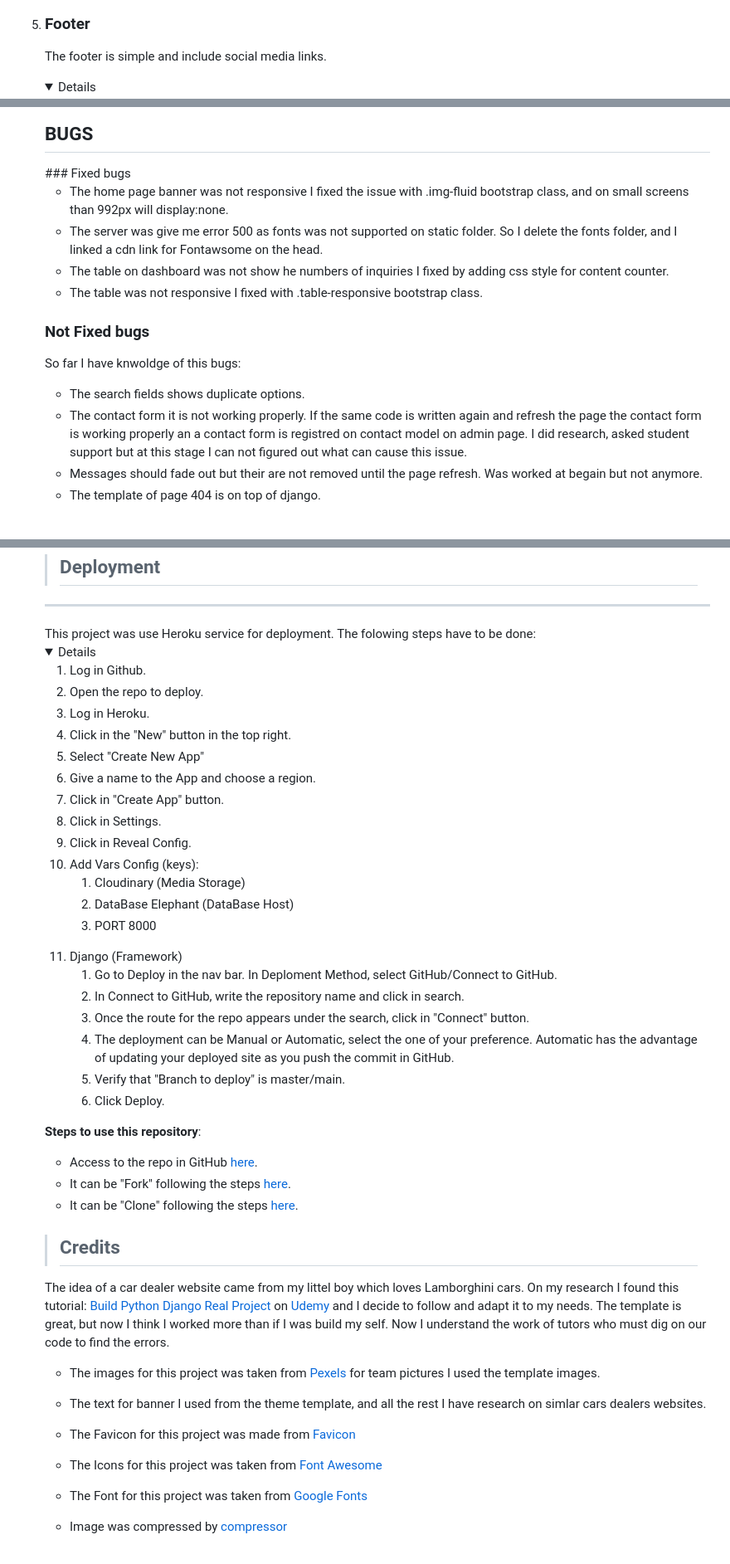
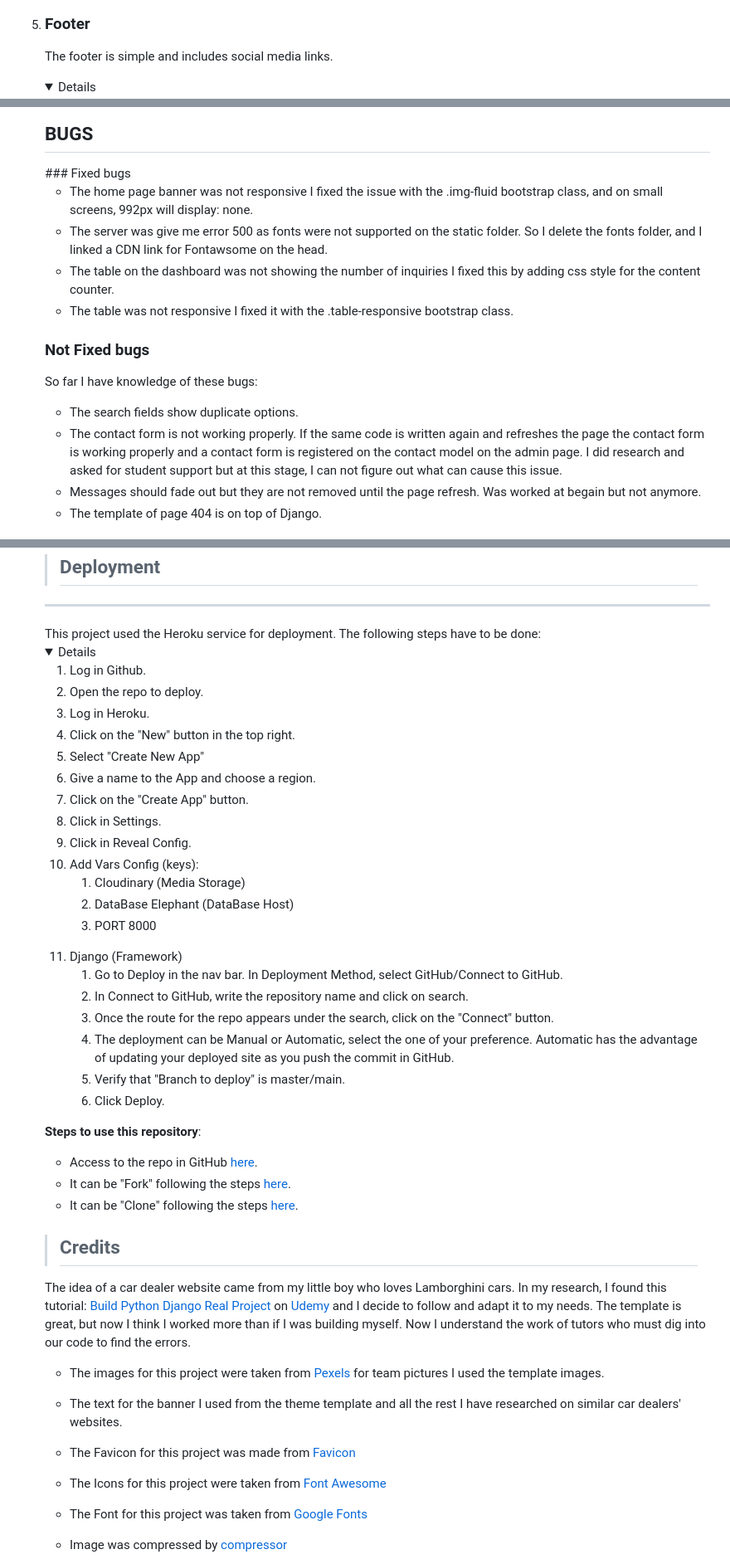
Before and after one commit to fitabigail/Lamborghini-Deals, a Markdown page: README.md, 3 parts joined by grey strips. Shown at 83% size. Rendered like a GitHub page; folded sections open.

```diff
--- a/README.md
+++ b/README.md
@@ -291,7 +291,7 @@ In this section, the user can ask for more information by accessing the contact
 <li>
 
 ### Footer
-The footer is simple and include social media links.
+The footer is simple and includes social media links.
 <details>
 
 ![Footer](./readme_img/footer.png)
@@ -683,19 +683,19 @@ There are four data models in this project. Car Model, EnquiryForm Model, Contac
 </br>
 ### Fixed bugs
 
-- The home page banner was not responsive I fixed the issue with .img-fluid bootstrap class, and on small screens  than 992px will display:none.
-- The server was give me error 500 as fonts was not supported on static folder. So I delete the fonts folder, and I linked a cdn link for Fontawsome on the head.
-- The table on dashboard was not show he numbers of inquiries I fixed by adding css style for content counter.
-- The table was not responsive I fixed with .table-responsive bootstrap class.
+- The home page banner was not responsive I fixed the issue with the .img-fluid bootstrap class, and on small screens,  992px will display: none.
+- The server was give me error 500 as fonts were not supported on the static folder. So I delete the fonts folder, and I linked a CDN link for Fontawsome on the head.
+- The table on the dashboard was not showing the number of inquiries I fixed this by adding css style for the content counter.
+- The table was not responsive I fixed it with the .table-responsive bootstrap class.
 
 </br></br>
 ### Not Fixed bugs
 
-So far I have knwoldge of this bugs:
-- The search fields shows duplicate options.
-- The contact form it is not working properly. If the same code is written again and refresh the page the contact form is working properly an a contact form is registred on contact model on admin page. I did research, asked student support but at this stage I can  not figured out what can cause this issue.
-- Messages should fade out but their are not removed until the page refresh. Was worked at begain but not anymore.
-- The template of page 404 is on top of django.
+So far I have knowledge of these bugs:
+- The search fields show duplicate options.
+- The contact form is not working properly. If the same code is written again and refreshes the page the contact form is working properly and a contact form is registered on the contact model on the admin page. I did research and asked for student support but at this stage, I can  not figure out what can cause this issue.
+- Messages should fade out but they are not removed until the page refresh. Was worked at begain but not anymore.
+- The template of page 404 is on top of Django.
 
 
 </br></br>
@@ -934,17 +934,17 @@ Documentation for [here](https://docs.djangoproject.com/en/4.1/intro/)
 > ## Deployment
 ---
 </br>
-This project was use Heroku service for deployment. The folowing steps have to be done:
+This project used the Heroku service for deployment. The following steps have to be done:
 </br></br>
 <details>
 <ol>
 <li>Log in Github.</li>
 <li>Open the repo to deploy.</li>
 <li>Log in Heroku.</li>
-<li>Click in the "New" button in the top right.</li>
+<li>Click on the "New" button in the top right.</li>
 <li>Select "Create New App"</li>
 <li>Give a name to the App and choose a region.</li>
-<li>Click in "Create App" button.</li>
+<li>Click on the "Create App" button.</li>
 <li>Click in Settings.</li>
 <li>Click in Reveal Config.</li>
 <li>Add Vars Config (keys):</li>
@@ -954,9 +954,9 @@ This project was use Heroku service for deployment. The folowing steps have to b
 <li>PORT 8000</li></ol>
 <li>Django (Framework)</li>
 <ol>
-<li>Go to Deploy in the nav bar. In Deploment Method, select GitHub/Connect to GitHub.</li>
-<li>In Connect to GitHub, write the repository name and click in search.</li>
-<li>Once the route for the repo appears under the search, click in "Connect" button.</li>
+<li>Go to Deploy in the nav bar. In Deployment Method, select GitHub/Connect to GitHub.</li>
+<li>In Connect to GitHub, write the repository name and click on search.</li>
+<li>Once the route for the repo appears under the search, click on the "Connect" button.</li>
 <li>The deployment can be Manual or Automatic, select the one of your preference. Automatic has the advantage of updating your deployed site as you push the commit in GitHub.</li>
 <li>Verify that "Branch to deploy" is master/main.</li>
 <li>Click Deploy.</li>
@@ -976,15 +976,15 @@ This project was use Heroku service for deployment. The folowing steps have to b
 
 > ## Credits
 
-The idea of a car dealer website came from my littel boy which loves Lamborghini cars. On my research I found this tutorial: [Build Python Django Real Project](https://www.udemy.com/course/python-django-real-project-for-freshers-freelancers) on [Udemy](https://www.udemy.com/) and I decide to follow and adapt it to my needs. The template is great, but now I think I worked more than if I was build my self. Now I understand the work of tutors who must dig  on our code to find the errors.
+The idea of a car dealer website came from my little boy who loves Lamborghini cars. In my research, I found this tutorial: [Build Python Django Real Project](https://www.udemy.com/course/python-django-real-project-for-freshers-freelancers) on [Udemy](https://www.udemy.com/) and I decide to follow and adapt it to my needs. The template is great, but now I think I worked more than if I was building myself. Now I understand the work of tutors who must dig  into our code to find the errors.
 
-- The images for this project was taken from [Pexels](https://www.pexels.com/) for team pictures I used the template images.
+- The images for this project were taken from [Pexels](https://www.pexels.com/) for team pictures I used the template images.
 
-- The text for banner I used from the theme template, and all the rest I have research on simlar cars dealers websites.
+- The text for the banner I used from the theme template and all the rest I have researched on similar car dealers' websites.
 
 - The Favicon for this project was made from [Favicon](https://favicon.io/favicon-generator/)
 
-- The Icons for this project was taken from [Font Awesome](https://fontawesome.com/)
+- The Icons for this project were taken from [Font Awesome](https://fontawesome.com/)
 
 - The Font for this project was taken from [Google Fonts](https://fonts.google.com/)
 
```
Also changed, not shown: other parts of README.md (+37 -37 lines).
